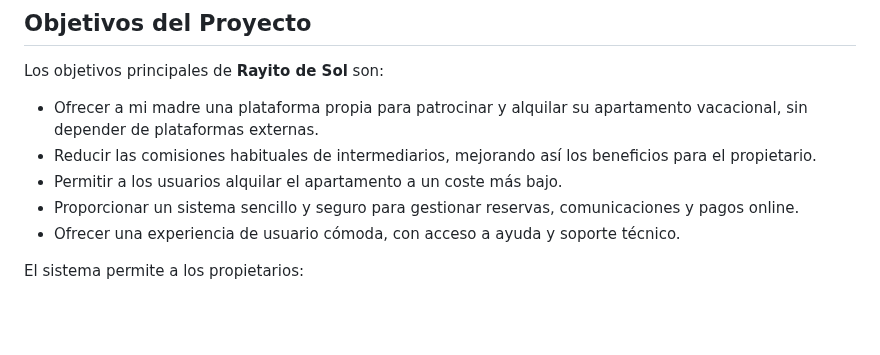
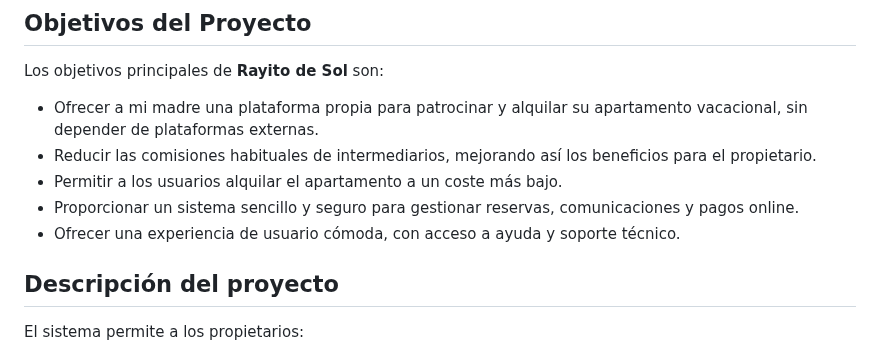
Before and after one commit to Kazuma275/Rayito-de-Sol, a Markdown page: README.md, the part around the change. Rendered like a GitHub page; blank space fills up the shorter version.

```diff
--- a/README.md
+++ b/README.md
@@ -20,6 +20,8 @@ Los objetivos principales de **Rayito de Sol** son:
 - Permitir a los usuarios alquilar el apartamento a un coste más bajo.
 - Proporcionar un sistema sencillo y seguro para gestionar reservas, comunicaciones y pagos online.
 - Ofrecer una experiencia de usuario cómoda, con acceso a ayuda y soporte técnico.
+
+## Descripción del proyecto
 
 El sistema permite a los propietarios:
 - Crear una cuenta y gestionar su perfil.
```
